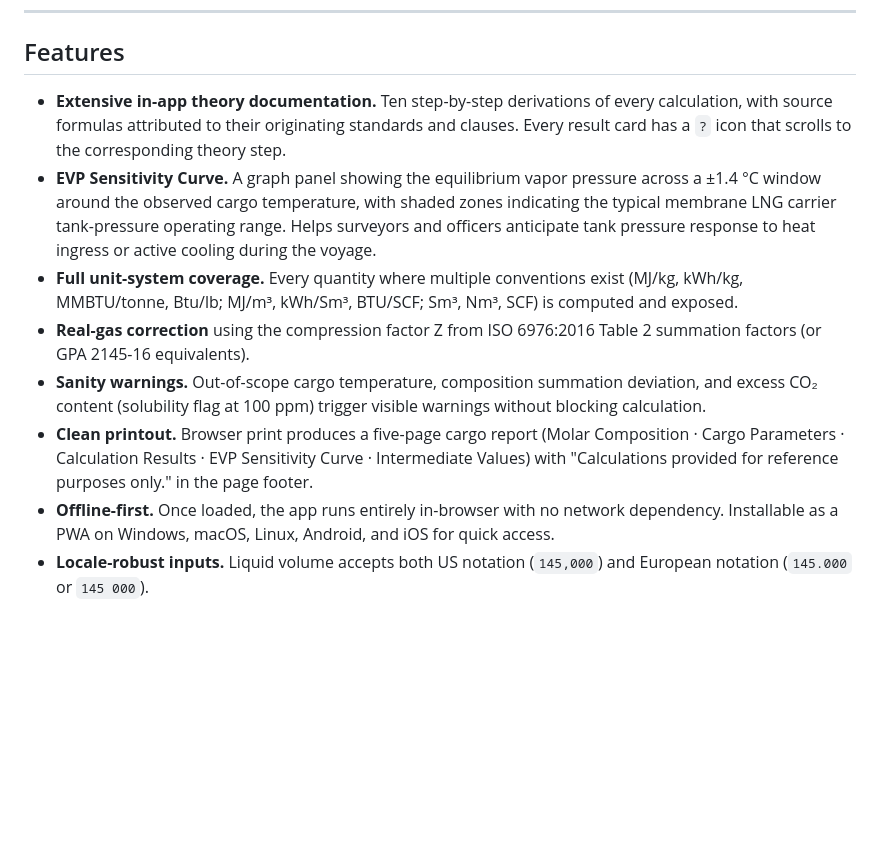
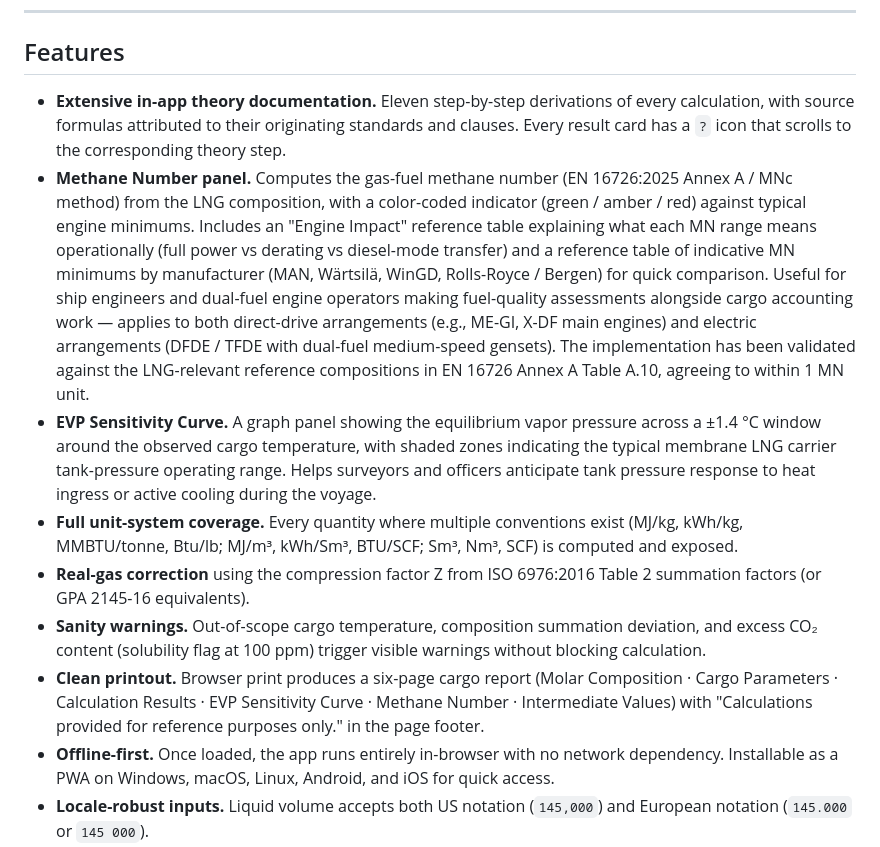
Before and after one commit to ivaylo-mk/lng-cargo, a Markdown page: README.md, the part around one of its changes. GitHub-like rendering; blank space fills up the shorter version.

```diff
--- a/README.md
+++ b/README.md
@@ -81,12 +87,13 @@ The dual-standard design means the calculator matches the way cargo Certificates
 
 ## Features
 
-- **Extensive in-app theory documentation.** Ten step-by-step derivations of every calculation, with source formulas attributed to their originating standards and clauses. Every result card has a `?` icon that scrolls to the corresponding theory step.
+- **Extensive in-app theory documentation.** Eleven step-by-step derivations of every calculation, with source formulas attributed to their originating standards and clauses. Every result card has a `?` icon that scrolls to the corresponding theory step.
+- **Methane Number panel.** Computes the gas-fuel methane number (EN 16726:2025 Annex A / MNc method) from the LNG composition, with a color-coded indicator (green / amber / red) against typical engine minimums. Includes an "Engine Impact" reference table explaining what each MN range means operationally (full power vs derating vs diesel-mode transfer) and a reference table of indicative MN minimums by manufacturer (MAN, Wärtsilä, WinGD, Rolls-Royce / Bergen) for quick comparison. Useful for ship engineers and dual-fuel engine operators making fuel-quality assessments alongside cargo accounting work — applies to both direct-drive arrangements (e.g., ME-GI, X-DF main engines) and electric arrangements (DFDE / TFDE with dual-fuel medium-speed gensets). The implementation has been validated against the LNG-relevant reference compositions in EN 16726 Annex A Table A.10, agreeing to within 1 MN unit.
 - **EVP Sensitivity Curve.** A graph panel showing the equilibrium vapor pressure across a ±1.4 °C window around the observed cargo temperature, with shaded zones indicating the typical membrane LNG carrier tank-pressure operating range. Helps surveyors and officers anticipate tank pressure response to heat ingress or active cooling during the voyage.
 - **Full unit-system coverage.** Every quantity where multiple conventions exist (MJ/kg, kWh/kg, MMBTU/tonne, Btu/lb; MJ/m³, kWh/Sm³, BTU/SCF; Sm³, Nm³, SCF) is computed and exposed.
 - **Real-gas correction** using the compression factor Z from ISO 6976:2016 Table 2 summation factors (or GPA 2145-16 equivalents).
 - **Sanity warnings.** Out-of-scope cargo temperature, composition summation deviation, and excess CO₂ content (solubility flag at 100 ppm) trigger visible warnings without blocking calculation.
-- **Clean printout.** Browser print produces a five-page cargo report (Molar Composition · Cargo Parameters · Calculation Results · EVP Sensitivity Curve · Intermediate Values) with "Calculations provided for reference purposes only." in the page footer.
+- **Clean printout.** Browser print produces a six-page cargo report (Molar Composition · Cargo Parameters · Calculation Results · EVP Sensitivity Curve · Methane Number · Intermediate Values) with "Calculations provided for reference purposes only." in the page footer.
 - **Offline-first.** Once loaded, the app runs entirely in-browser with no network dependency. Installable as a PWA on Windows, macOS, Linux, Android, and iOS for quick access.
 - **Locale-robust inputs.** Liquid volume accepts both US notation (`145,000`) and European notation (`145.000` or `145 000`).
 - **Embedded JetBrains Mono font** for consistent, legible typography of numerical data across every device and operating system.
```
Also changed, not shown: other parts of README.md (+16 -2 lines), screenshots/main-view.png, screenshots/methane-number.png (added), screenshots/results.png, screenshots/theory.png, 3 other files.
